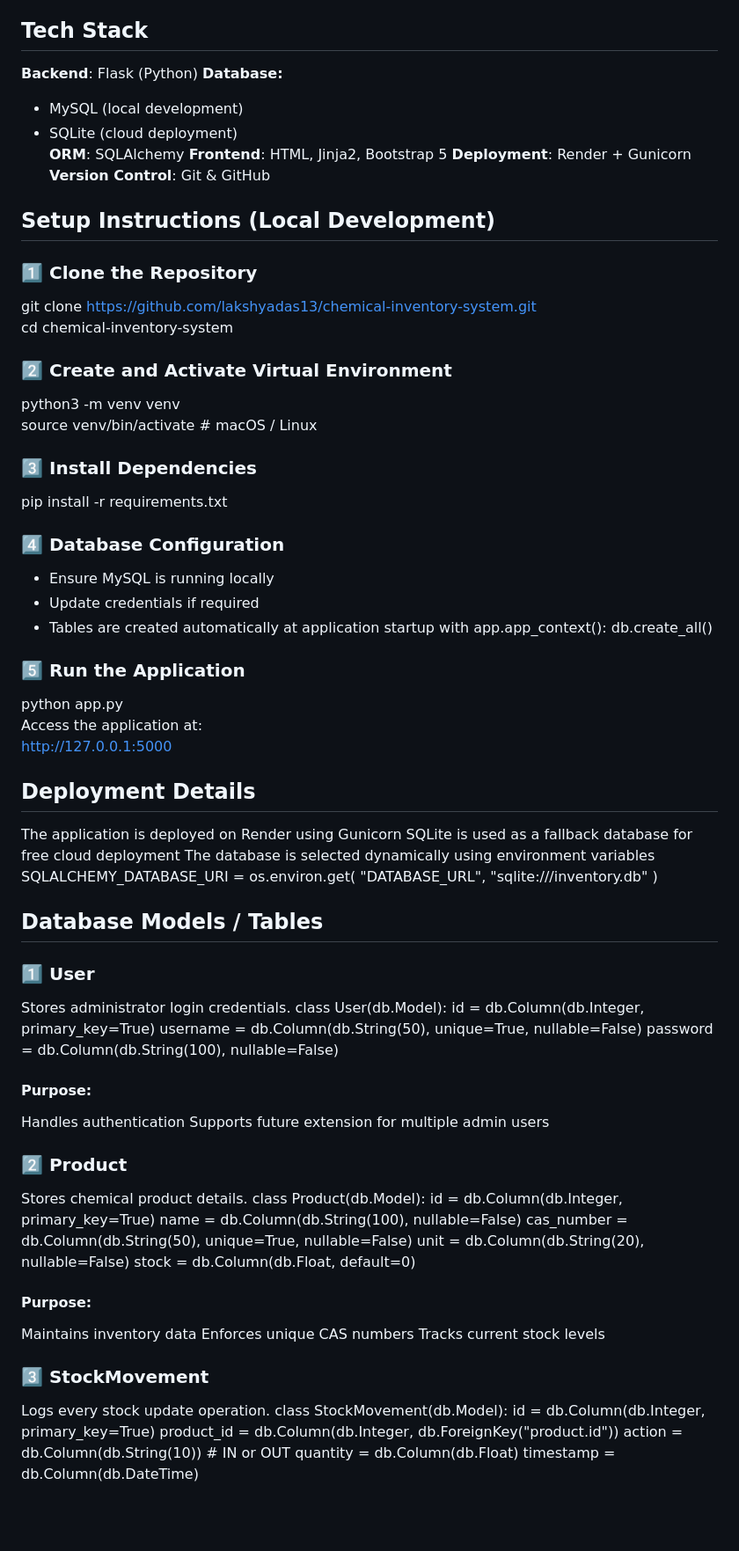
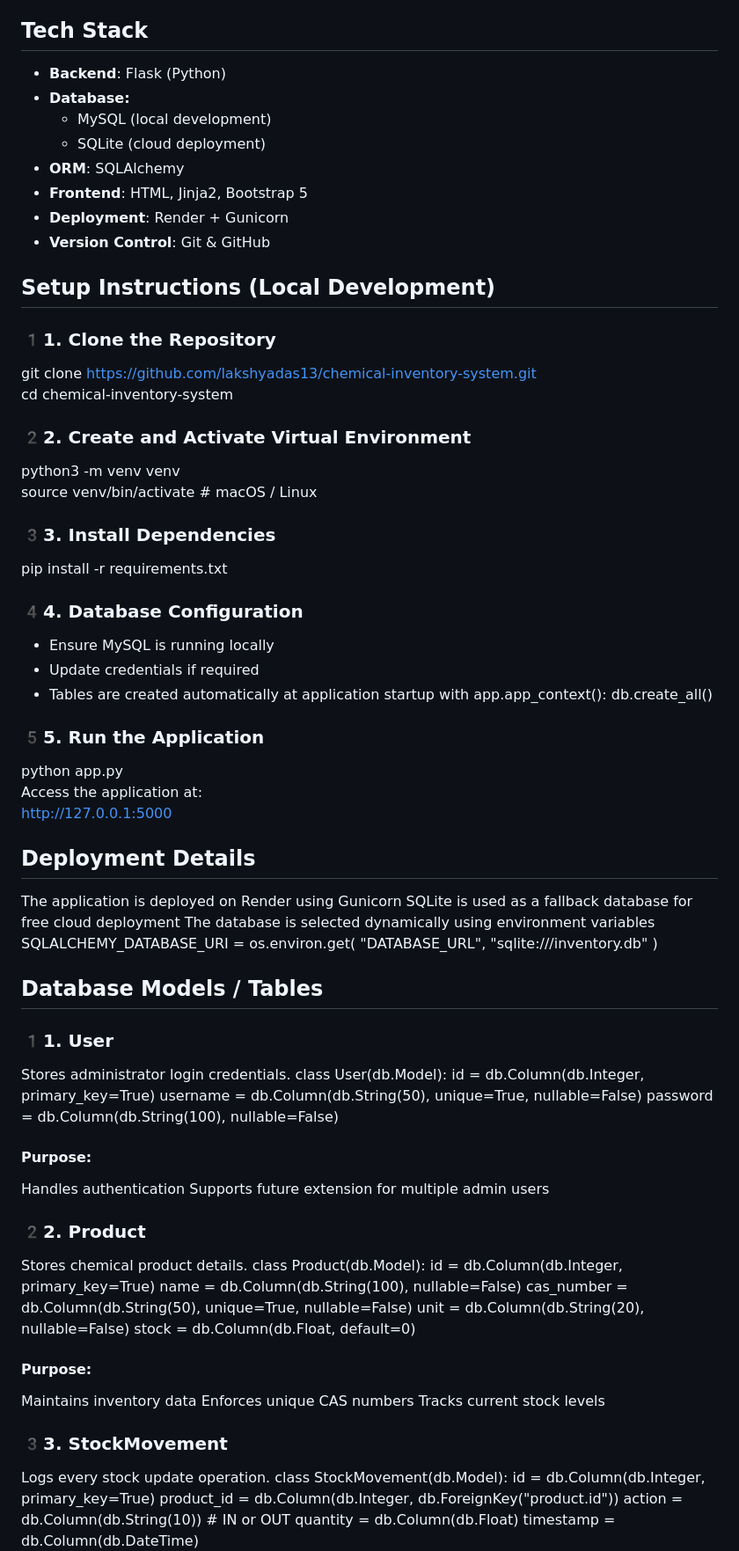
Before and after one commit to lakshyadas13/chemical-inventory-system, a Markdown page: README.md, the part around the change. Shown at 88% size. Drawn GitHub-style; blank space fills up the shorter version.

Commit message:
Fix numbering format in README.md
Corrected numbering format in setup instructions and database models sections.

```diff
--- a/README.md
+++ b/README.md
@@ -22,36 +22,36 @@ The system supports authenticated access, real-time stock updates, and maintains
 
 
 ## Tech Stack
-**Backend**: Flask (Python)
-**Database:**
+- **Backend**: Flask (Python)
+- **Database:**
   - MySQL (local development)
   - SQLite (cloud deployment)
-**ORM**: SQLAlchemy
-**Frontend**: HTML, Jinja2, Bootstrap 5
-**Deployment**: Render + Gunicorn
-**Version Control**: Git & GitHub
+- **ORM**: SQLAlchemy
+- **Frontend**: HTML, Jinja2, Bootstrap 5
+- **Deployment**: Render + Gunicorn
+- **Version Control**: Git & GitHub
 
 
 ## Setup Instructions (Local Development)
-### 1️⃣ Clone the Repository
+### 1️1. Clone the Repository
 git clone https://github.com/lakshyadas13/chemical-inventory-system.git
 cd chemical-inventory-system
 
-### 2️⃣ Create and Activate Virtual Environment
+### 2️2. Create and Activate Virtual Environment
 python3 -m venv venv
 source venv/bin/activate   # macOS / Linux
 
-### 3️⃣ Install Dependencies
+### 3️3. Install Dependencies
 pip install -r requirements.txt
 
-### 4️⃣ Database Configuration
+### 4️4. Database Configuration
 - Ensure MySQL is running locally
 - Update credentials if required
 - Tables are created automatically at application startup
   with app.app_context():
   db.create_all()
 
-### 5️⃣ Run the Application
+### 5️5. Run the Application
 python app.py
 Access the application at:
 http://127.0.0.1:5000
@@ -68,7 +68,7 @@ SQLALCHEMY_DATABASE_URI = os.environ.get(
 
 
 ## Database Models / Tables
-### 1️⃣ User
+### 1️1. User
 Stores administrator login credentials.
 class User(db.Model):
     id = db.Column(db.Integer, primary_key=True)
@@ -79,7 +79,7 @@ Handles authentication
 Supports future extension for multiple admin users
 
 
-### 2️⃣ Product
+### 2️2. Product
 Stores chemical product details.
 class Product(db.Model):
     id = db.Column(db.Integer, primary_key=True)
@@ -93,7 +93,7 @@ Enforces unique CAS numbers
 Tracks current stock levels
 
 
-### 3️⃣ StockMovement
+### 3️3. StockMovement
 Logs every stock update operation.
 class StockMovement(db.Model):
     id = db.Column(db.Integer, primary_key=True)
```
